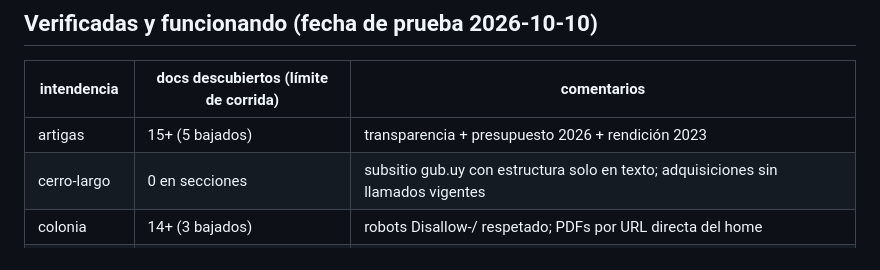
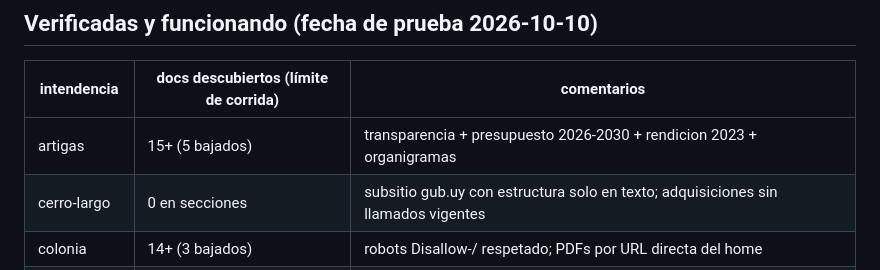
Before and after one commit to martinvarelaaaa/uruguay-gov-audit, a Markdown page: docs/intendencias_scrape.md, the part around the change. GitHub-like rendering.

Commit message:
intendencias_scrape: docs — aclarar contenido descargado de artigas

```diff
--- a/docs/intendencias_scrape.md
+++ b/docs/intendencias_scrape.md
@@ -96,7 +96,7 @@ hasta que supervisor.py la incorpore.
 
 | intendencia | docs descubiertos (límite de corrida) | comentarios |
 |---|---|---|
-| artigas | 15+ (5 bajados) | transparencia + presupuesto 2026 + rendición 2023 |
+| artigas | 15+ (5 bajados) | transparencia + presupuesto 2026-2030 + rendicion 2023 + organigramas |
 | cerro-largo | 0 en secciones | subsitio gub.uy con estructura solo en texto; adquisiciones sin llamados vigentes |
 | colonia | 14+ (3 bajados) | robots Disallow-/ respetado; PDFs por URL directa del home |
 | flores | 3+ | home con links de datos abiertos (RC 2025, rendiciones) |
```
